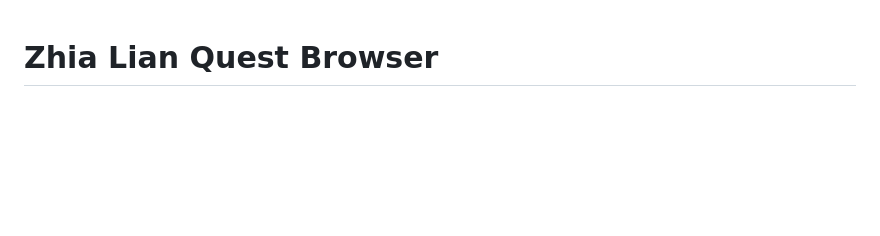
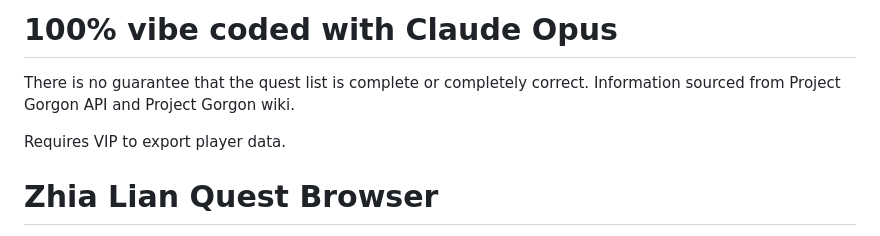
Before and after one commit to halcyonx13/ZhiaLianQuestBrowser, a Markdown page: README.md, the part around the change. Drawn GitHub-style; blank space fills up the shorter version.

```diff
--- a/README.md
+++ b/README.md
@@ -1,3 +1,9 @@
+# 100% vibe coded with Claude Opus
+
+There is no guarantee that the quest list is complete or completely correct. Information sourced from Project Gorgon API and Project Gorgon wiki.
+
+Requires VIP to export player data.
+
 # Zhia Lian Quest Browser
 
 A small Python web app for Project Gorgon's Zhia Lian Halloween event. It reads the
```
